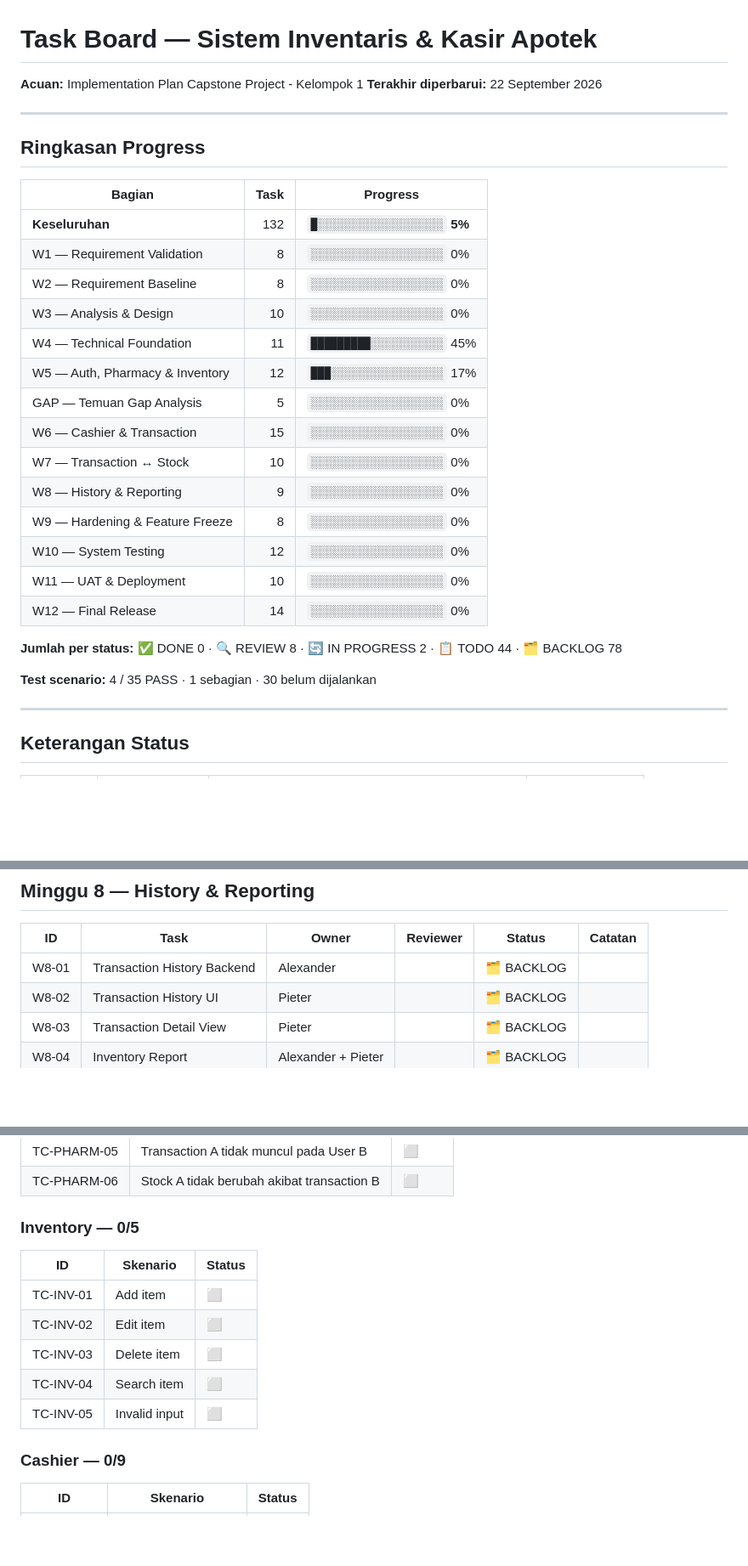
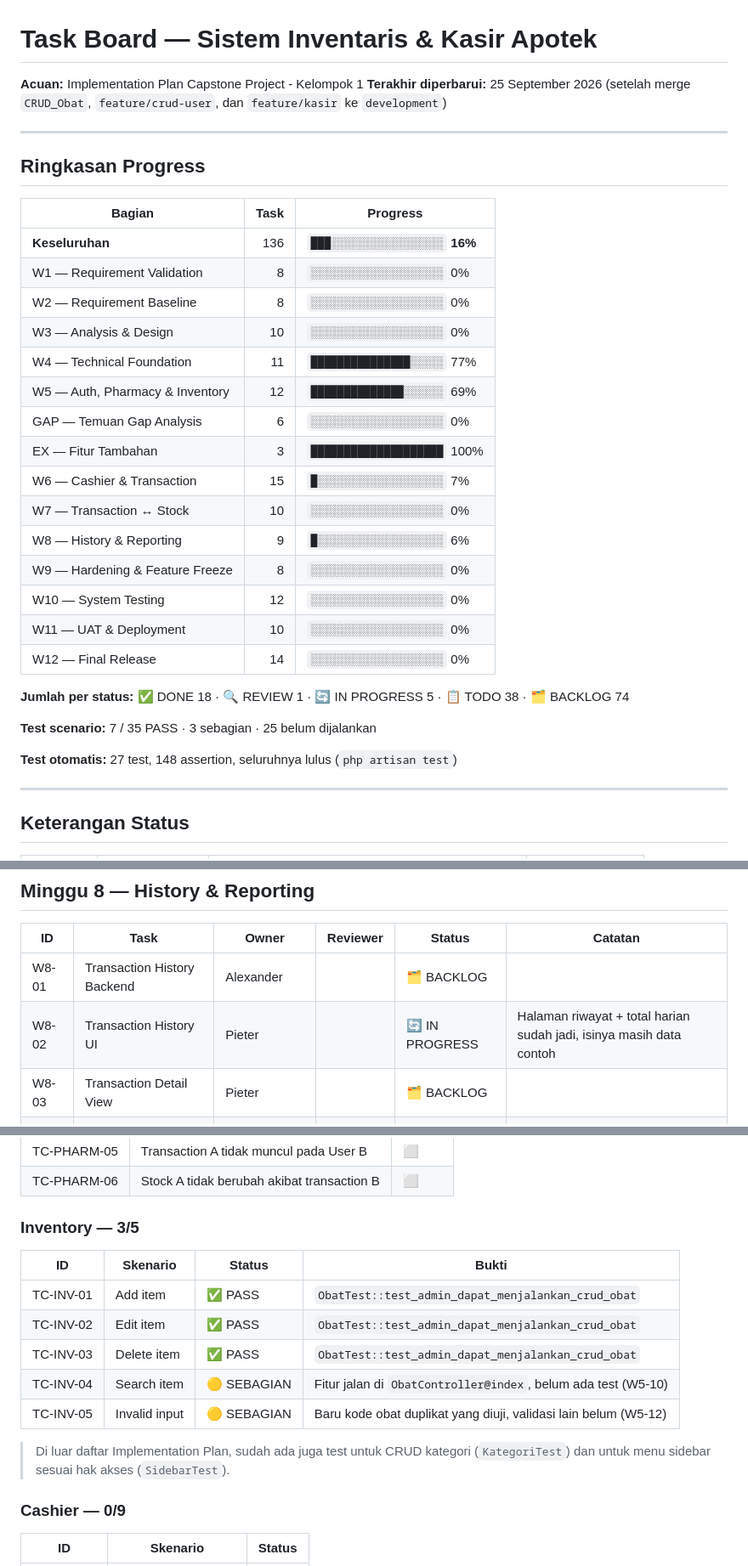
Before and after one commit to Noctissinnit/apotek-capstone, a Markdown page: TASK-BOARD.md, 3 parts joined by grey strips. Shown at 85% size. Drawn GitHub-style; blank space fills up the shorter version.

```diff
--- a/TASK-BOARD.md
+++ b/TASK-BOARD.md
@@ -1,7 +1,7 @@
 # Task Board — Sistem Inventaris & Kasir Apotek
 
 **Acuan:** Implementation Plan Capstone Project - Kelompok 1
-**Terakhir diperbarui:** 22 September 2026
+**Terakhir diperbarui:** 25 September 2026 (setelah merge `CRUD_Obat`, `feature/crud-user`, dan `feature/kasir` ke `development`)
 
 ---
 
@@ -9,24 +9,27 @@
 
 | Bagian | Task | Progress |
 |---|---:|---|
-| **Keseluruhan** | 132 | `█░░░░░░░░░░░░░░░░░░░` **5%** |
+| **Keseluruhan** | 136 | `███░░░░░░░░░░░░░░░░░` **16%** |
 | W1 — Requirement Validation | 8 | `░░░░░░░░░░░░░░░░░░░░` 0% |
 | W2 — Requirement Baseline | 8 | `░░░░░░░░░░░░░░░░░░░░` 0% |
 | W3 — Analysis & Design | 10 | `░░░░░░░░░░░░░░░░░░░░` 0% |
-| W4 — Technical Foundation | 11 | `█████████░░░░░░░░░░░` 45% |
-| W5 — Auth, Pharmacy & Inventory | 12 | `███░░░░░░░░░░░░░░░░░` 17% |
-| GAP — Temuan Gap Analysis | 5 | `░░░░░░░░░░░░░░░░░░░░` 0% |
-| W6 — Cashier & Transaction | 15 | `░░░░░░░░░░░░░░░░░░░░` 0% |
+| W4 — Technical Foundation | 11 | `███████████████░░░░░` 77% |
+| W5 — Auth, Pharmacy & Inventory | 12 | `██████████████░░░░░░` 69% |
+| GAP — Temuan Gap Analysis | 6 | `░░░░░░░░░░░░░░░░░░░░` 0% |
+| EX — Fitur Tambahan | 3 | `████████████████████` 100% |
+| W6 — Cashier & Transaction | 15 | `█░░░░░░░░░░░░░░░░░░░` 7% |
 | W7 — Transaction ↔ Stock | 10 | `░░░░░░░░░░░░░░░░░░░░` 0% |
-| W8 — History & Reporting | 9 | `░░░░░░░░░░░░░░░░░░░░` 0% |
+| W8 — History & Reporting | 9 | `█░░░░░░░░░░░░░░░░░░░` 6% |
 | W9 — Hardening & Feature Freeze | 8 | `░░░░░░░░░░░░░░░░░░░░` 0% |
 | W10 — System Testing | 12 | `░░░░░░░░░░░░░░░░░░░░` 0% |
 | W11 — UAT & Deployment | 10 | `░░░░░░░░░░░░░░░░░░░░` 0% |
 | W12 — Final Release | 14 | `░░░░░░░░░░░░░░░░░░░░` 0% |
 
-**Jumlah per status:** ✅ DONE 0 · 🔍 REVIEW 8 · 🔄 IN PROGRESS 2 · 📋 TODO 44 · 🗂️ BACKLOG 78
+**Jumlah per status:** ✅ DONE 18 · 🔍 REVIEW 1 · 🔄 IN PROGRESS 5 · 📋 TODO 38 · 🗂️ BACKLOG 74
 
-**Test scenario:** 4 / 35 PASS · 1 sebagian · 30 belum dijalankan
+**Test scenario:** 7 / 35 PASS · 3 sebagian · 25 belum dijalankan
+
+**Test otomatis:** 27 test, 148 assertion, seluruhnya lulus (`php artisan test`)
 
 ---
 
@@ -192,7 +206,7 @@ Task yang muncul dari pengecekan kode terhadap Implementation Plan.
 | ID | Task | Owner | Reviewer | Status | Catatan |
 |---|---|---|---|---|---|
 | W8-01 | Transaction History Backend | Alexander | | 🗂️ BACKLOG | |
-| W8-02 | Transaction History UI | Pieter | | 🗂️ BACKLOG | |
+| W8-02 | Transaction History UI | Pieter | | 🔄 IN PROGRESS | Halaman riwayat + total harian sudah jadi, isinya masih data contoh |
 | W8-03 | Transaction Detail View | Pieter | | 🗂️ BACKLOG | |
 | W8-04 | Inventory Report | Alexander + Pieter | | 🗂️ BACKLOG | |
 | W8-05 | Transaction Report | Alexander + Pieter | | 🗂️ BACKLOG | |
@@ -290,14 +304,17 @@ Penanda: ✅ PASS · ❌ FAIL · 🟡 SEBAGIAN · ⬜ BELUM DIJALANKAN
 | TC-PHARM-05 | Transaction A tidak muncul pada User B | ⬜ |
 | TC-PHARM-06 | Stock A tidak berubah akibat transaction B | ⬜ |
 
-### Inventory — 0/5
-| ID | Skenario | Status |
-|---|---|---|
-| TC-INV-01 | Add item | ⬜ |
-| TC-INV-02 | Edit item | ⬜ |
-| TC-INV-03 | Delete item | ⬜ |
-| TC-INV-04 | Search item | ⬜ |
-| TC-INV-05 | Invalid input | ⬜ |
+### Inventory — 3/5
+| ID | Skenario | Status | Bukti |
+|---|---|---|---|
+| TC-INV-01 | Add item | ✅ PASS | `ObatTest::test_admin_dapat_menjalankan_crud_obat` |
+| TC-INV-02 | Edit item | ✅ PASS | `ObatTest::test_admin_dapat_menjalankan_crud_obat` |
+| TC-INV-03 | Delete item | ✅ PASS | `ObatTest::test_admin_dapat_menjalankan_crud_obat` |
+| TC-INV-04 | Search item | 🟡 SEBAGIAN | Fitur jalan di `ObatController@index`, belum ada test (W5-10) |
+| TC-INV-05 | Invalid input | 🟡 SEBAGIAN | Baru kode obat duplikat yang diuji, validasi lain belum (W5-12) |
+
+> Di luar daftar Implementation Plan, sudah ada juga test untuk CRUD kategori
+> (`KategoriTest`) dan untuk menu sidebar sesuai hak akses (`SidebarTest`).
 
 ### Cashier — 0/9
 | ID | Skenario | Status |
```
Also changed, not shown: other parts of TASK-BOARD.md (+37 -26 lines).
